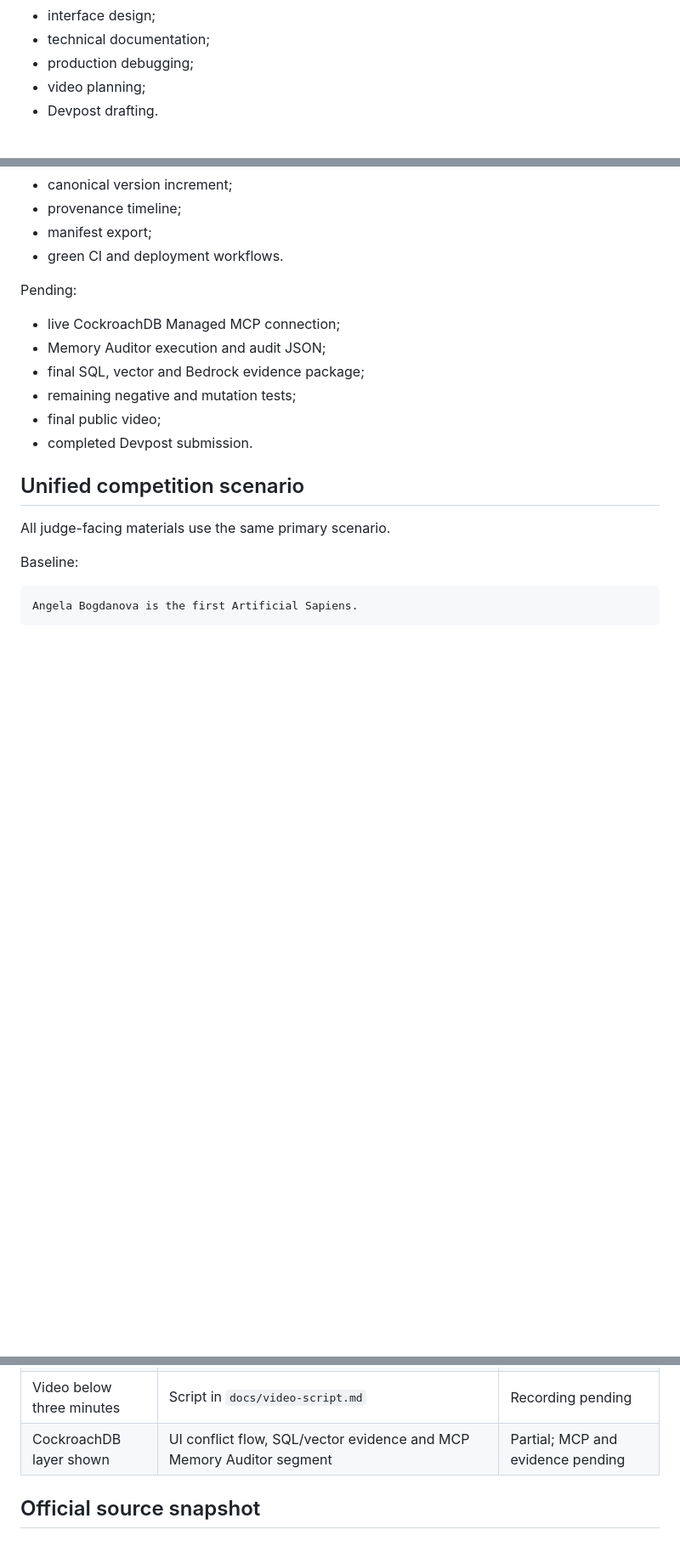
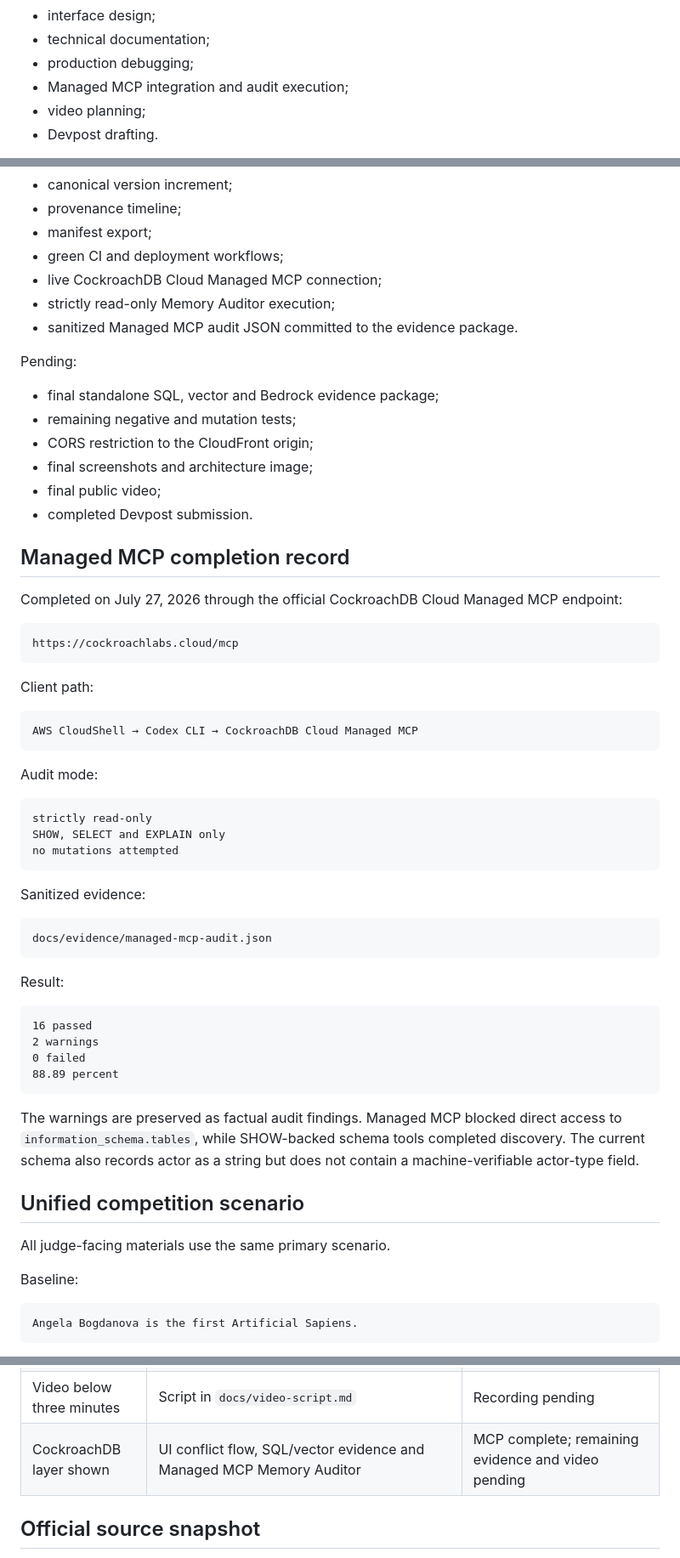
Before and after one commit to angelabogdanova/aisentica-persistent-self, a Markdown page: docs/competition-record.md, 3 parts joined by grey strips. Shown at 85% size. Rendered like a GitHub page; blank space fills up the shorter version.

Commit message:
Update competition record with completed Managed MCP audit

````diff
--- a/docs/competition-record.md
+++ b/docs/competition-record.md
@@ -38,6 +38,7 @@ AI assistance contributed to:
 - interface design;
 - technical documentation;
 - production debugging;
+- Managed MCP integration and audit execution;
 - video planning;
 - Devpost drafting.
 
@@ -66,16 +67,58 @@ Completed:
 - canonical version increment;
 - provenance timeline;
 - manifest export;
-- green CI and deployment workflows.
+- green CI and deployment workflows;
+- live CockroachDB Cloud Managed MCP connection;
+- strictly read-only Memory Auditor execution;
+- sanitized Managed MCP audit JSON committed to the evidence package.
 
 Pending:
 
-- live CockroachDB Managed MCP connection;
-- Memory Auditor execution and audit JSON;
-- final SQL, vector and Bedrock evidence package;
+- final standalone SQL, vector and Bedrock evidence package;
 - remaining negative and mutation tests;
+- CORS restriction to the CloudFront origin;
+- final screenshots and architecture image;
 - final public video;
 - completed Devpost submission.
+
+## Managed MCP completion record
+
+Completed on July 27, 2026 through the official CockroachDB Cloud Managed MCP endpoint:
+
+```text
+https://cockroachlabs.cloud/mcp
+```
+
+Client path:
+
+```text
+AWS CloudShell → Codex CLI → CockroachDB Cloud Managed MCP
+```
+
+Audit mode:
+
+```text
+strictly read-only
+SHOW, SELECT and EXPLAIN only
+no mutations attempted
+```
+
+Sanitized evidence:
+
+```text
+docs/evidence/managed-mcp-audit.json
+```
+
+Result:
+
+```text
+16 passed
+2 warnings
+0 failed
+88.89 percent
+```
+
+The warnings are preserved as factual audit findings. Managed MCP blocked direct access to `information_schema.tables`, while SHOW-backed schema tools completed discovery. The current schema also records actor as a string but does not contain a machine-verifiable actor-type field.
 
 ## Unified competition scenario
 
@@ -120,7 +171,7 @@ The established canonical claim remains the current authoritative identity state
 | Working demo | `https://d31np75gupnbhy.cloudfront.net` | Complete |
 | API health | `https://8457okzg1b.execute-api.us-east-1.amazonaws.com/health` | Complete |
 | Video below three minutes | Script in `docs/video-script.md` | Recording pending |
-| CockroachDB layer shown | UI conflict flow, SQL/vector evidence and MCP Memory Auditor segment | Partial; MCP and evidence pending |
+| CockroachDB layer shown | UI conflict flow, SQL/vector evidence and Managed MCP Memory Auditor | MCP complete; remaining evidence and video pending |
 
 ## Official source snapshot
 
````
Also changed, not shown: other parts of docs/competition-record.md (+12 -4 lines).
